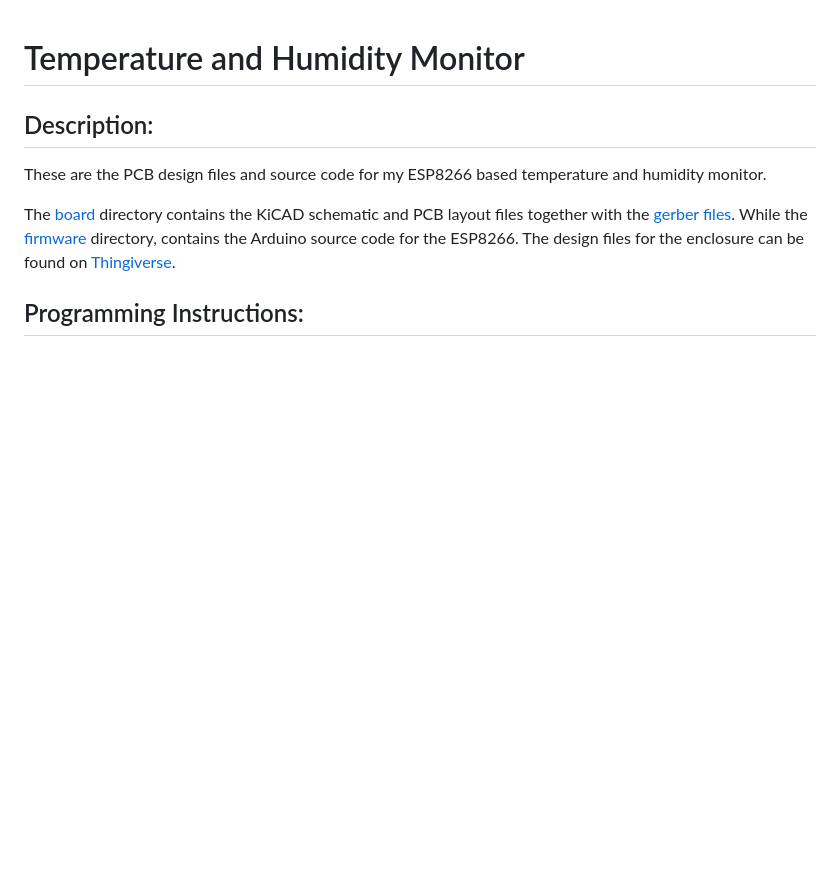
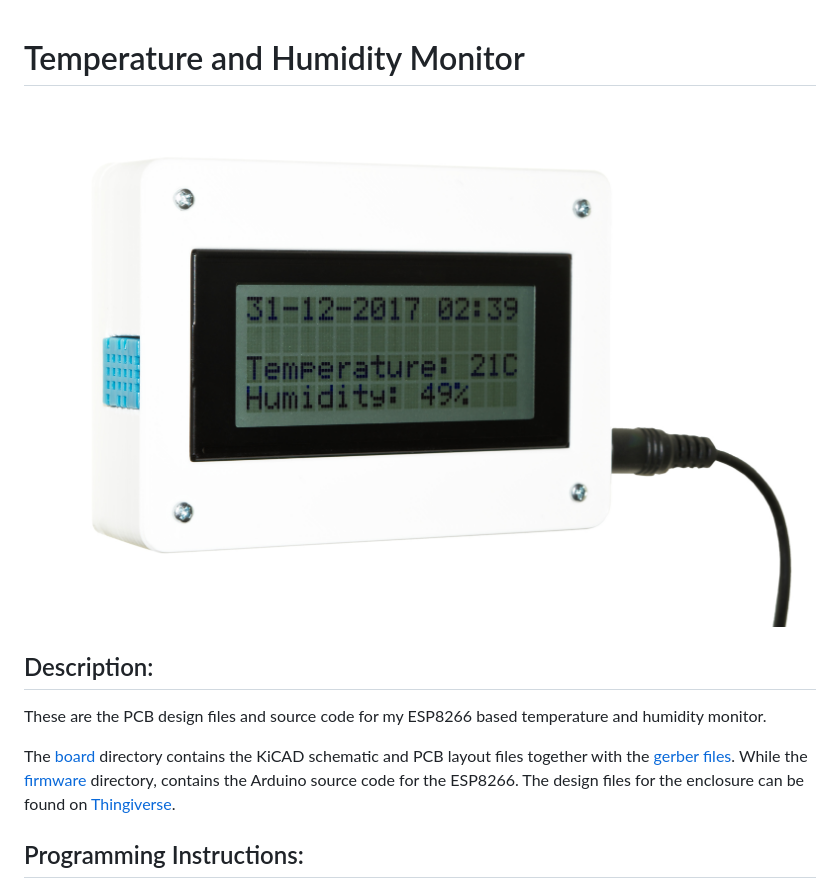
Before and after one commit to magkopian/esp-arduino-temp-monitor, a Markdown page: README.md, the part around the change. Rendered like a GitHub page; pictures changed too: device.jpg (added); blank space fills up the shorter version.

Commit message:
Added pictures

```diff
--- a/README.md
+++ b/README.md
@@ -1,5 +1,7 @@
 Temperature and Humidity Monitor
 ================================
+
+![Device](/device.jpg?raw=true)
 
 ## Description:
 
```
Also changed, not shown: board/bare_pcb_bottom.jpg (added), board/bare_pcb_top.jpg (added), board/soldered_pcb.jpg (added).
